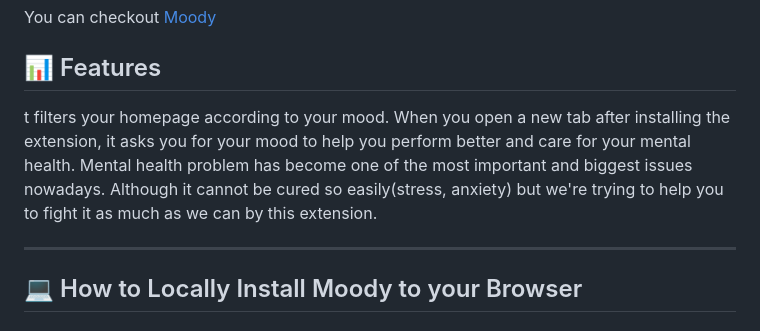
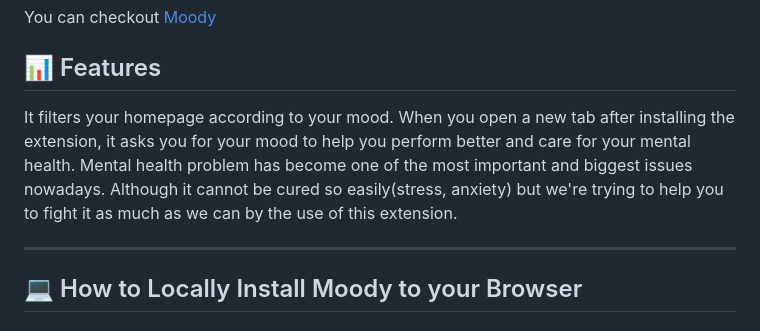
Before and after one commit to Susmita-Dey/Moody, a Markdown page: README.md, the part around the change. GitHub-like rendering.

Commit message:
chore: fixed typo
fixed some typos in the readme of the repo

```diff
--- a/README.md
+++ b/README.md
@@ -13,7 +13,7 @@ Moody is a Chrome extension that will help you to filter the home page of your C
 You can checkout [Moody](https://susmita-dey.github.io/Moody/)
 
 ## 📊 Features
-t filters your homepage according to your mood. When you open a new tab after installing the extension, it asks you for your mood to help you perform better and care for your mental health. Mental health problem has become one of the most important and biggest issues nowadays. Although it cannot be cured so easily(stress, anxiety) but we're trying to help you to fight it as much as we can by this extension.
+It filters your homepage according to your mood. When you open a new tab after installing the extension, it asks you for your mood to help you perform better and care for your mental health. Mental health problem has become one of the most important and biggest issues nowadays. Although it cannot be cured so easily(stress, anxiety) but we're trying to help you to fight it as much as we can by the use of this extension.
 
 ---
 
```
